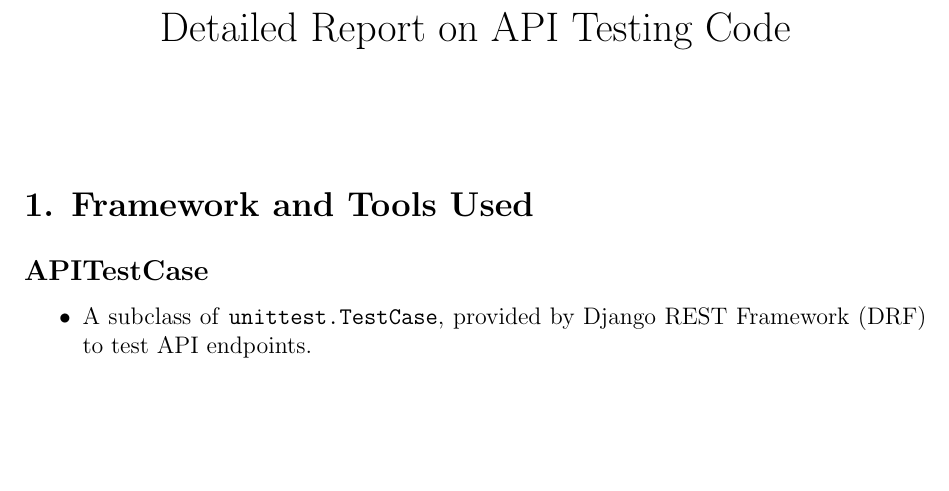
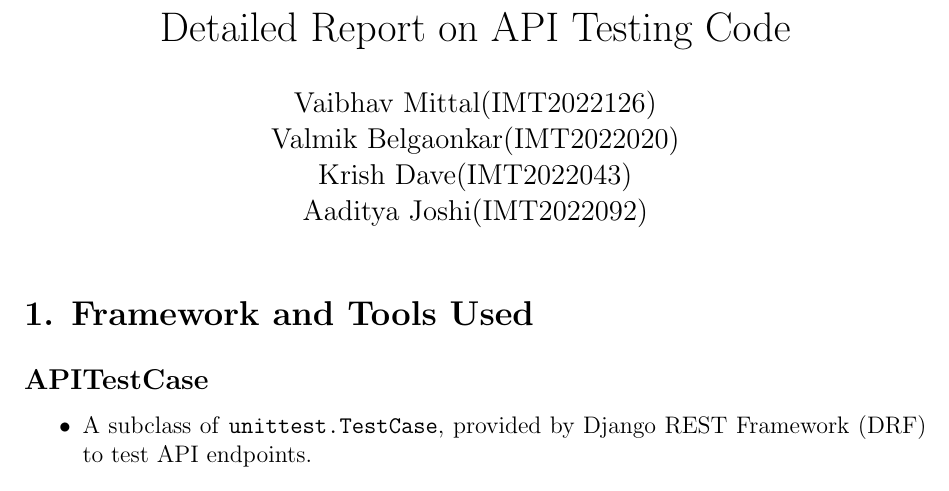
Before and after one commit to valmikGit/CureHealth-BackEnd, a LaTeX document (SE_Testing.tex): part of page 1 of 4 before the commit and part of page 1 of 5 after it, cut so that both start at the same text, the shorter picture padded with empty space. Compiled offline with pdfLaTeX.

Commit message:
done final changes

```diff
--- a/SE_Testing.tex
+++ b/SE_Testing.tex
@@ -6,7 +6,12 @@
 \usepackage{graphicx}
 
 \title{Detailed Report on API Testing Code}
-\author{}
+\author{
+Vaibhav Mittal(IMT2022126) \\
+Valmik Belgaonkar(IMT2022020)\\
+Krish Dave(IMT2022043) \\
+Aaditya Joshi(IMT2022092) \\
+}
 \date{}
 
 \begin{document}
```
Also changed, not shown: SE_TESTING_Report.pdf, SE_Testing.tex (11 more changed lines).
